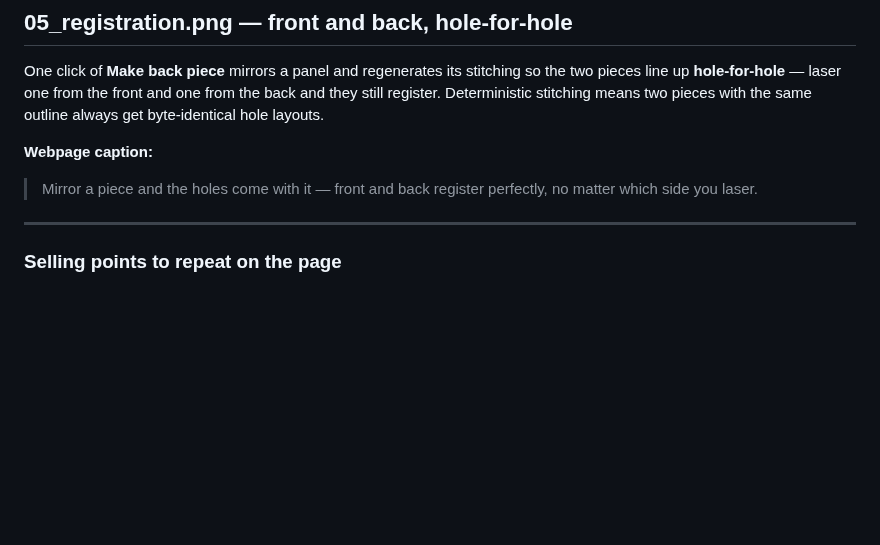
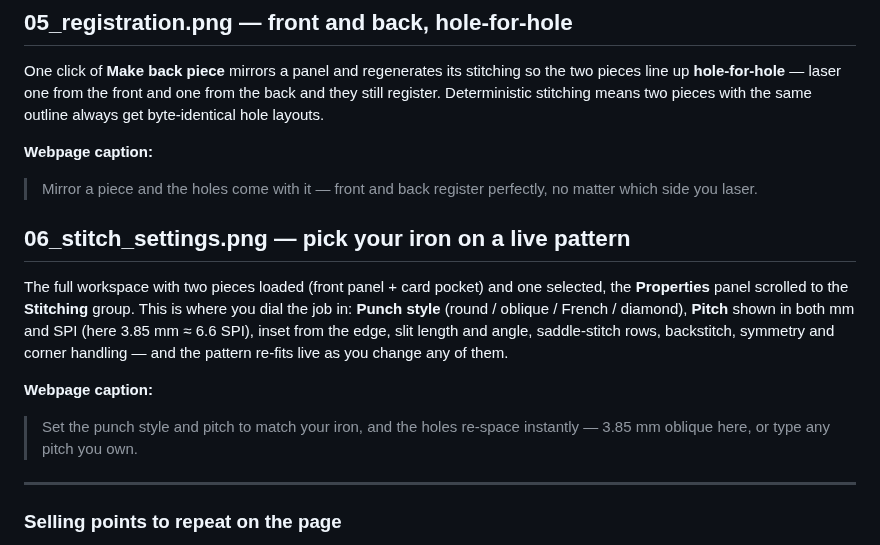
Before and after one commit to heathmanc/Leather-Drafting, a Markdown page: docs/marketing/README.md, the part around the change. GitHub-like rendering; blank space fills up the shorter version.

```diff
--- a/docs/marketing/README.md
+++ b/docs/marketing/README.md
@@ -71,6 +71,19 @@ pieces with the same outline always get byte-identical hole layouts.
 > Mirror a piece and the holes come with it — front and back register
 > perfectly, no matter which side you laser.
 
+## 06_stitch_settings.png — pick your iron on a live pattern
+
+The full workspace with two pieces loaded (front panel + card pocket) and one
+selected, the **Properties** panel scrolled to the **Stitching** group. This is
+where you dial the job in: **Punch style** (round / oblique / French / diamond),
+**Pitch** shown in both mm and SPI (here 3.85 mm ≈ 6.6 SPI), inset from the
+edge, slit length and angle, saddle-stitch rows, backstitch, symmetry and corner
+handling — and the pattern re-fits live as you change any of them.
+
+**Webpage caption:**
+> Set the punch style and pitch to match your iron, and the holes re-space
+> instantly — 3.85 mm oblique here, or type any pitch you own.
+
 ---
 
 ### Selling points to repeat on the page
```
Also changed, not shown: docs/marketing/06_stitch_settings.png (added), 1 other file.
